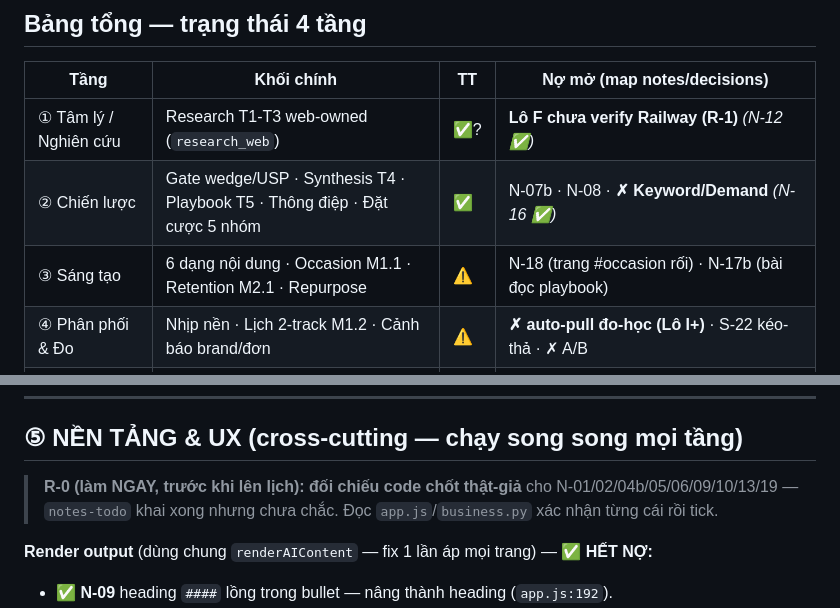
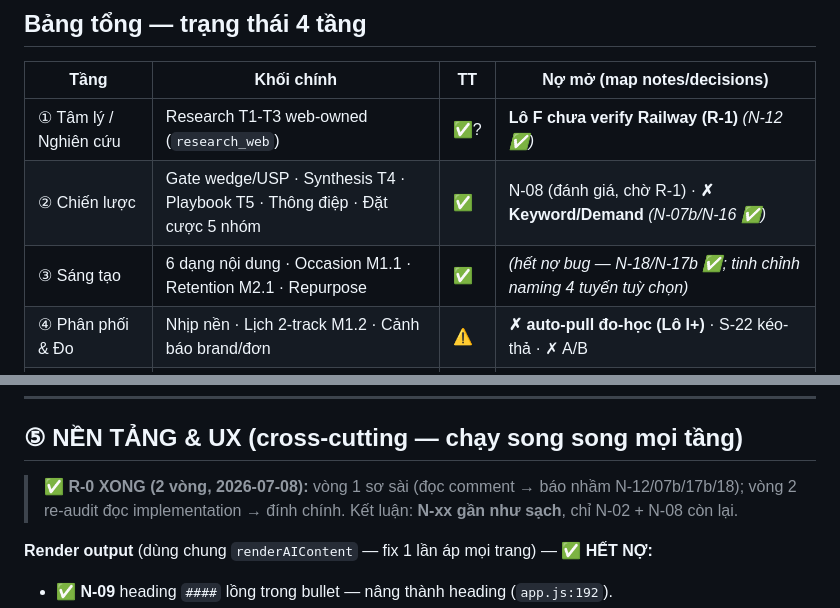
Before and after one commit to TimothyMt/markos-web, a Markdown page: docs/web/roadmap.md, 2 parts joined by grey strips. GitHub-like rendering.

```diff
--- a/docs/web/roadmap.md
+++ b/docs/web/roadmap.md
@@ -39,8 +39,8 @@ Intake → Research T1-T3 → 🚪 GATE (chọn wedge + USP trên data thật, D
 | Tầng | Khối chính | TT | Nợ mở (map notes/decisions) |
 |---|---|---|---|
 | ① Tâm lý / Nghiên cứu | Research T1-T3 web-owned (`research_web`) | ✅? | **Lô F chưa verify Railway (R-1)** *(N-12 ✅)* |
-| ② Chiến lược | Gate wedge/USP · Synthesis T4 · Playbook T5 · Thông điệp · Đặt cược 5 nhóm | ✅ | N-07b · N-08 · **✗ Keyword/Demand** *(N-16 ✅)* |
-| ③ Sáng tạo | 6 dạng nội dung · Occasion M1.1 · Retention M2.1 · Repurpose | ⚠️ | N-18 (trang #occasion rối) · N-17b (bài đọc playbook) |
+| ② Chiến lược | Gate wedge/USP · Synthesis T4 · Playbook T5 · Thông điệp · Đặt cược 5 nhóm | ✅ | N-08 (đánh giá, chờ R-1) · **✗ Keyword/Demand** *(N-07b/N-16 ✅)* |
+| ③ Sáng tạo | 6 dạng nội dung · Occasion M1.1 · Retention M2.1 · Repurpose | ✅ | *(hết nợ bug — N-18/N-17b ✅; tinh chỉnh naming 4 tuyến tuỳ chọn)* |
 | ④ Phân phối & Đo | Nhịp nền · Lịch 2-track M1.2 · Cảnh báo brand/đơn | ⚠️ | **✗ auto-pull đo-học (Lô I+)** · S-22 kéo-thả · ✗ A/B |
 | ⑤ Nền tảng & UX (cross-cut) | Render output · Doc-reader · Trạng thái task | ⚠️ | **N-02** · D-042 *(N-01/05/06/09/10/13/19/04b ✅ · standalone khai tử D-047)* |
 
@@ -136,8 +142,8 @@ pillars + gen bài slot thật) · Cảnh báo cân bằng brand/đơn 60-40 (Bi
 
 ## ⑤ NỀN TẢNG & UX (cross-cutting — chạy song song mọi tầng)
 
-> **R-0 (làm NGAY, trước khi lên lịch): đối chiếu code chốt thật-giả** cho N-01/02/04b/05/06/09/10/13/19 —
-> `notes-todo` khai xong nhưng chưa chắc. Đọc `app.js`/`business.py` xác nhận từng cái rồi tick.
+> ✅ **R-0 XONG (2 vòng, 2026-07-08):** vòng 1 sơ sài (đọc comment → báo nhầm N-12/07b/17b/18); vòng 2
+> re-audit đọc implementation → đính chính. Kết luận: **N-xx gần như sạch**, chỉ N-02 + N-08 còn lại.
 
 **Render output** (dùng chung `renderAIContent` — fix 1 lần áp mọi trang) — ✅ **HẾT NỢ:**
 - ✅ **N-09** heading `####` lồng trong bullet — nâng thành heading (`app.js:192`).
```
Also changed, not shown: other parts of docs/web/roadmap.md (+25 -19 lines), docs/web/notes-todo.md (+7 -6 lines).
